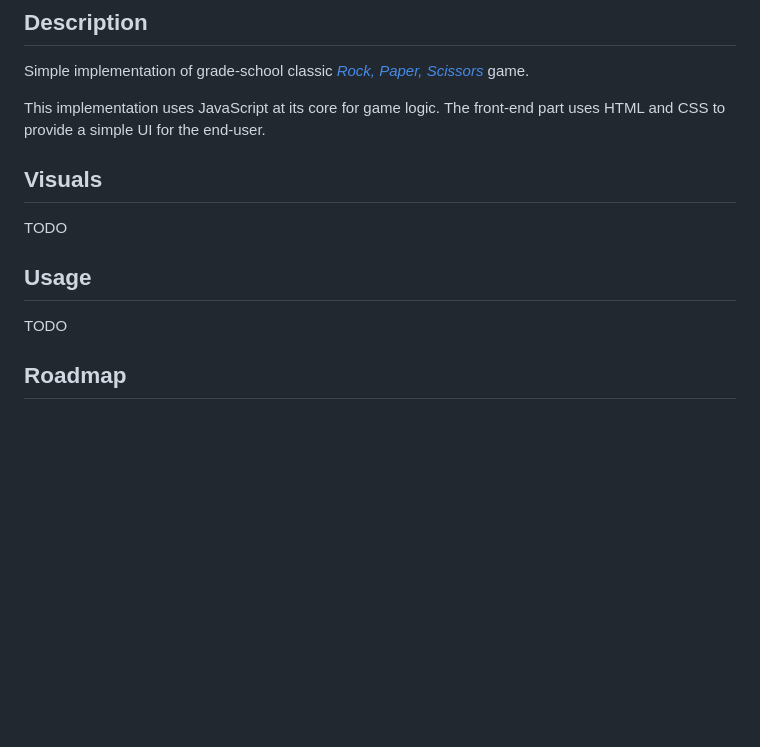
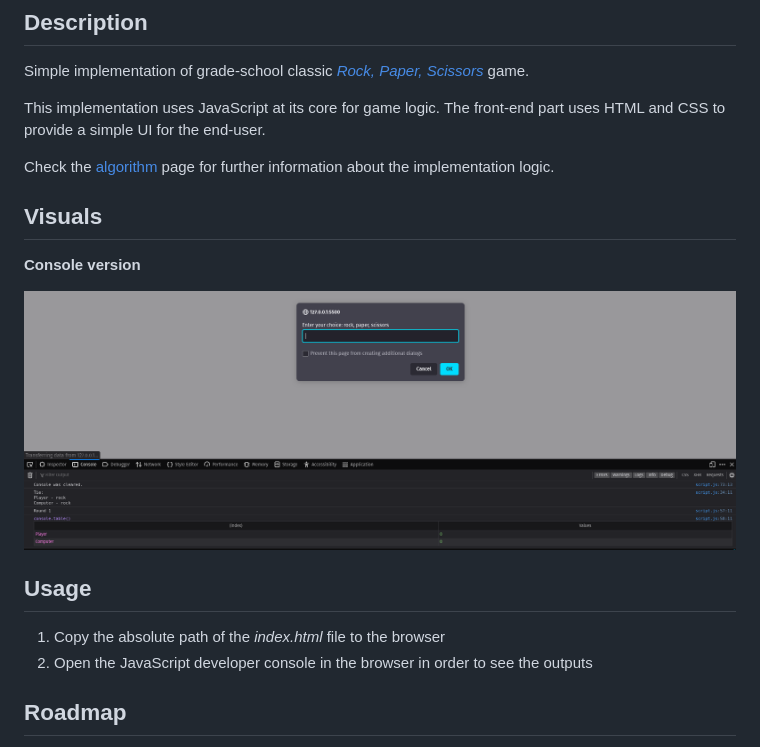
Before and after one commit to zoard-ehmann/odin-rock-paper-scissors, a Markdown page: README.md, the part around the change. Drawn GitHub-style; pictures changed too: screenshots/console_version.png (added); blank space fills up the shorter version.

Commit message:
docs: Add visuals and usage guide to README.md

```diff
--- a/README.md
+++ b/README.md
@@ -10,13 +10,18 @@ Simple implementation of grade-school classic [_Rock, Paper, Scissors_](https://
 
 This implementation uses JavaScript at its core for game logic. The front-end part uses HTML and CSS to provide a simple UI for the end-user.
 
+Check the [algorithm](algorithm/algorithm.md) page for further information about the implementation logic.
+
 ## Visuals
 
-TODO
+**Console version**
+
+![Console version](screenshots/console_version.png)
 
 ## Usage
 
-TODO
+1. Copy the absolute path of the _index.html_ file to the browser
+2. Open the JavaScript developer console in the browser in order to see the outputs
 
 ## Roadmap
 
```
